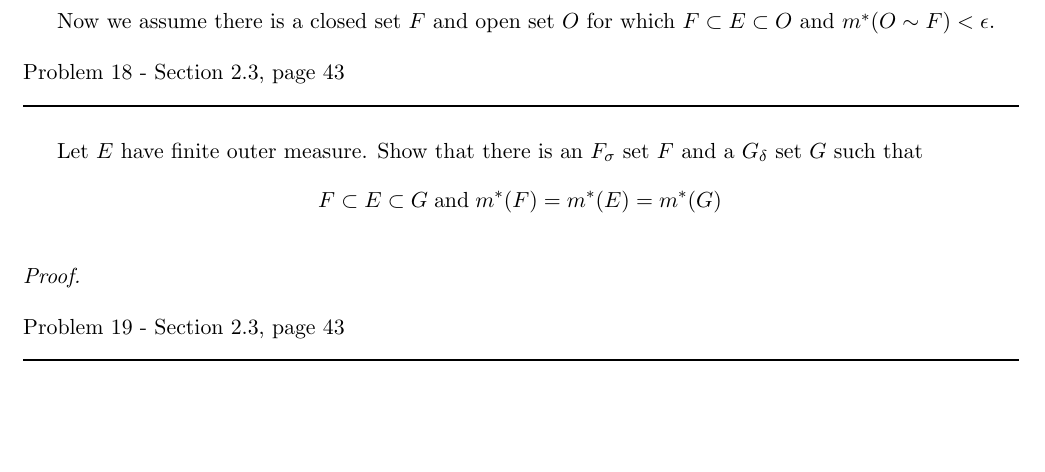
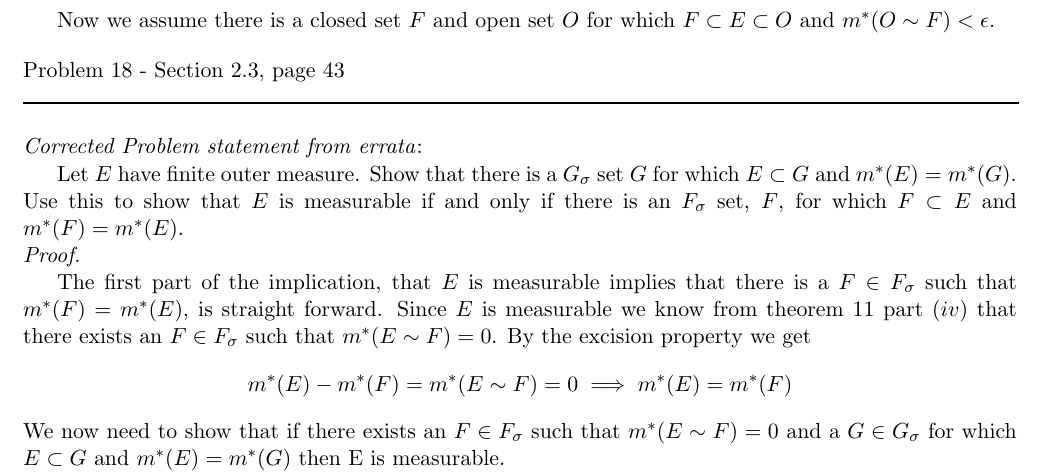
Before and after one commit to documentHouse/RoydenRealAnalysis, a LaTeX document (RoydenRealAnalysisSol4th.tex): part of page 7 of 9, cut so that both start at the same text, the shorter picture padded with empty space. Compiled offline with LaTeX, dvips and Ghostscript.

Commit message:
Updated problem 18 in Chapter 2 to the correct problem statement. Finished the first part of the proof

```diff
--- a/RoydenRealAnalysisSol4th.tex
+++ b/RoydenRealAnalysisSol4th.tex
@@ -321,9 +321,14 @@ Problem 18 - Section 2.3, page 43\\
 \rule{500pt}{1pt}\\
 \end{flushleft}
 
-Let $E$ have finite outer measure. Show that there is an $F_\sigma$ set $F$ and a $G_\delta$ set $G$ such that
-\[ F \subset E \subset G \; \text{and} \; m^*(F) = m^*(E) = m^*(G) \]
+\noindent \emph{Corrected Problem statement from errata}:\\
+\indent Let $E$ have finite outer measure. Show that there is a $G_\sigma$ set $G$ for which $E \subset G$ and $m^*(E) = m^*(G)$. Use this to show that $E$ is measurable if and only if there is an $F_\sigma$ set, $F$, for which $F \subset E$ and $m^*(F) = m^*(E)$.
 \\ \emph{Proof.}
+
+The first part of the implication, that $E$ is measurable implies that there is a $F \in F_\sigma$ such that $m^*(F) = m^*(E)$, is straight forward. Since $E$ is measurable we know from theorem 11 part $(iv)$ that there exists an $F \in F_\sigma$ such that $m^*(E \sim F) = 0$. By the excision property we get
+\[  m^*(E) - m^*(F) = m^*(E \sim F) = 0 \implies m^*(E) = m^*(F) \]
+
+\noindent We now need to show that if there exists an $F \in F_\sigma$ such that $m^*(E \sim F) = 0$ and a $G \in G_\sigma$ for which $E \subset G$ and $m^*(E) = m^*(G)$ then E is measurable.
 
 \begin{flushleft}
 Problem 19 - Section 2.3, page 43\\
```
